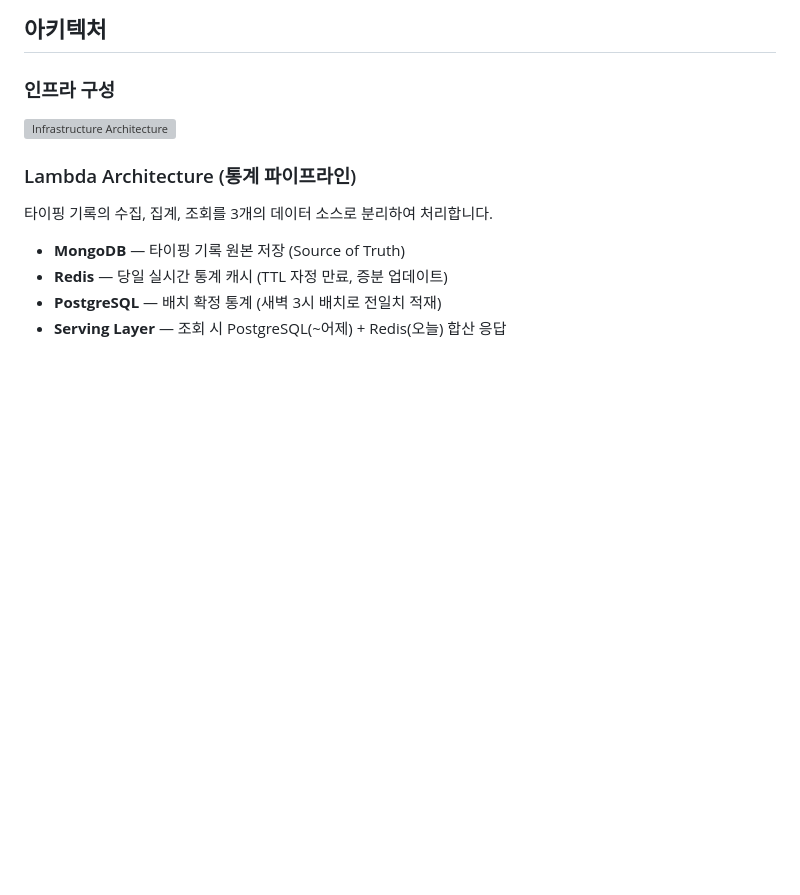
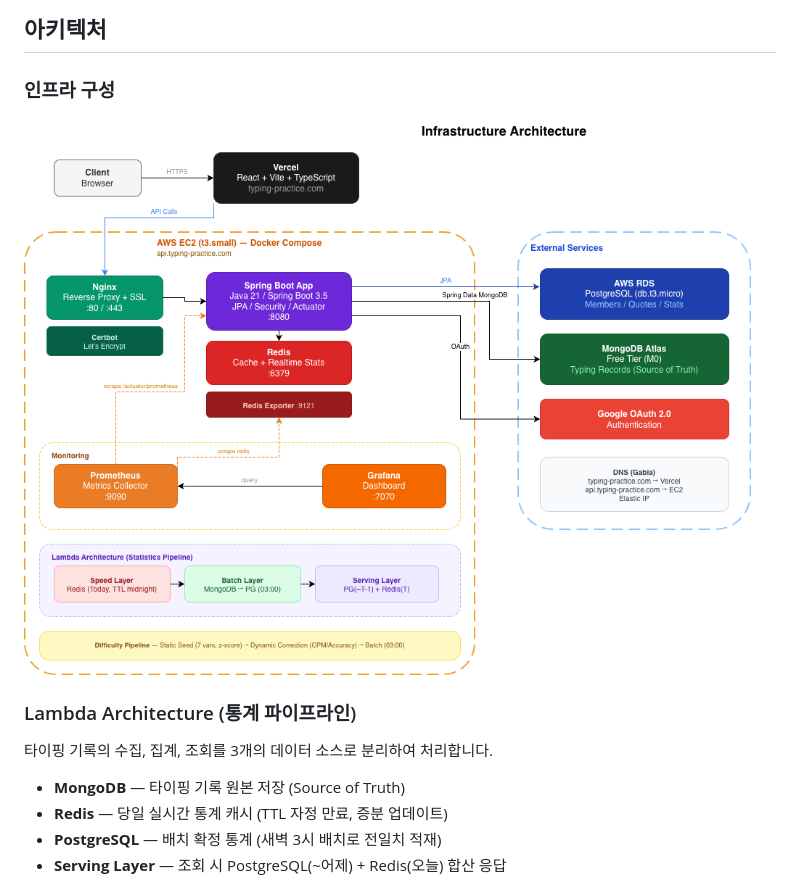
Before and after one commit to HongnamKim/typing-practice, a Markdown page: README.md, the part around the change. Drawn GitHub-style; pictures changed too: docs/infra-architecture.png (added); blank space fills up the shorter version; grey boxes are pictures that could not be loaded.

Commit message:
docs: README.md 재작성
- 현재 프로젝트 상태에 맞게 전체 내용 갱신
- 기술 스택, 아키텍처, 프로젝트 구조 업데이트
- 인프라 구성, Lambda Architecture, 난이도 파이프라인 설명 추가
- 로컬 개발 환경 및 운영 환경 배포 가이드 추가
- k6 부하 테스트 결과 요약 추가
- 모니터링 구성 정보 추가

```diff
--- a/README.md
+++ b/README.md
@@ -46,7 +46,7 @@
 
 ### 인프라 구성
 
-![Infrastructure Architecture](docs/infra_architecture.svg)
+![Infrastructure Architecture](docs/infra-architecture.png)
 
 ### Lambda Architecture (통계 파이프라인)
 
```
Also changed, not shown: 1 other file.
